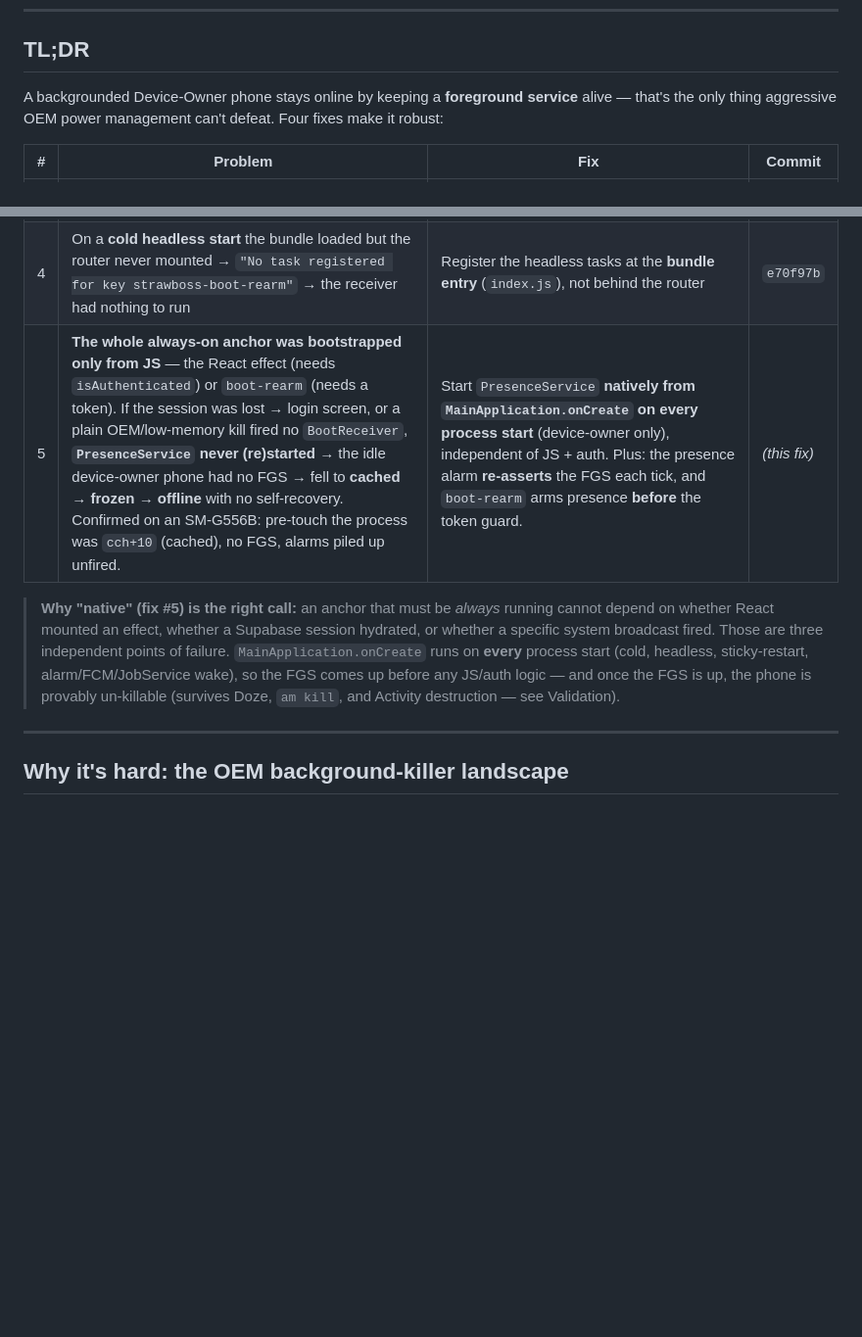
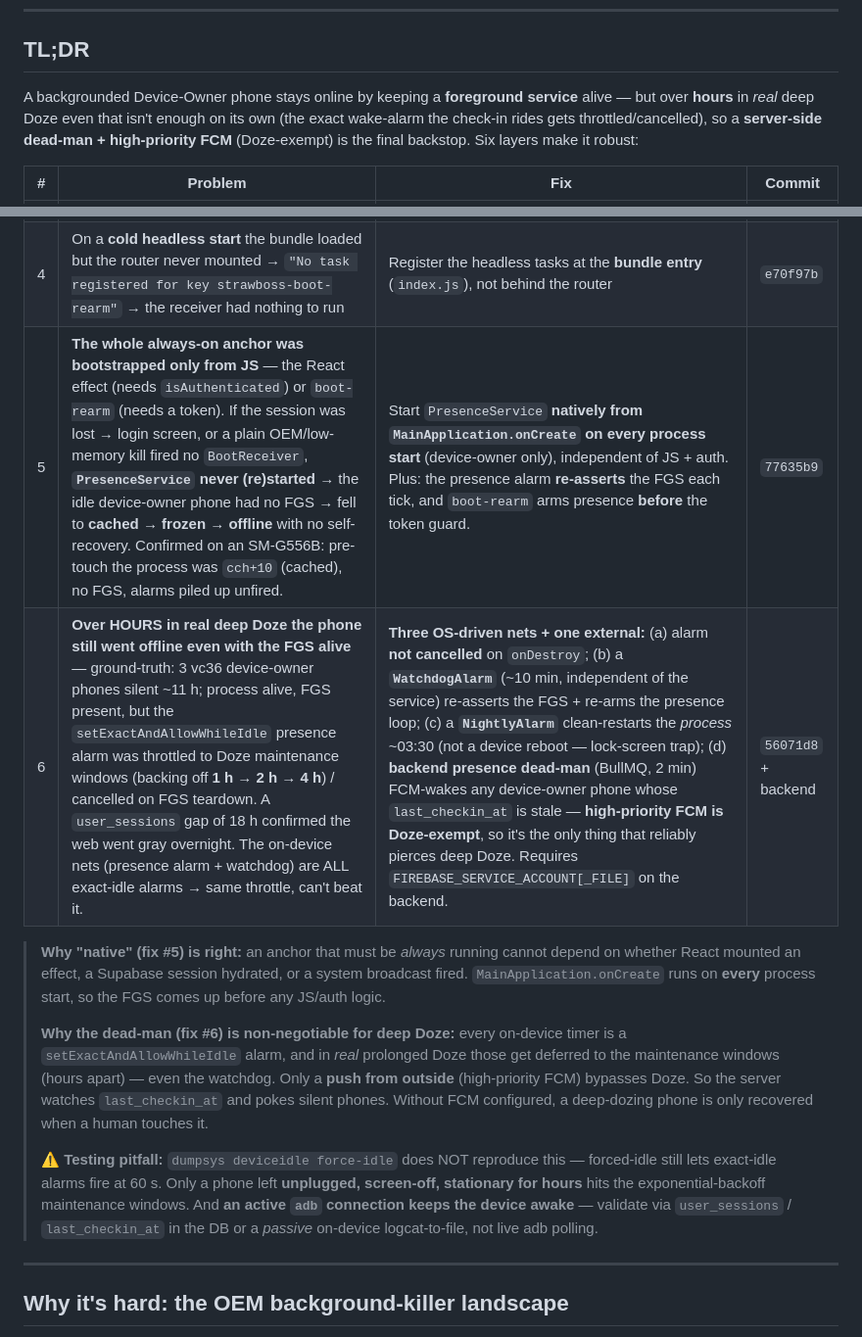
Before and after one commit to miroslav43/Strawboss, a Markdown page: apps/mobile/FLEET-BACKGROUND-ONLINE.md, 2 parts joined by grey strips. Shown at 98% size. Rendered like a GitHub page; blank space fills up the shorter version.

Commit message:
docs(fleet): deep-Doze is the real always-on killer — 6th layer (dead-man + FCM)
Records the session's ground-truth finding: onCreate autostart (fix #5) is necessary
but insufficient — over HOURS in real deep Doze the exact-idle presence alarm is
throttled to 1-4h maintenance windows (confirmed: 3 vc36 phones silent ~11h, 18h
user_sessions gap), so every on-device net (all setExactAndAllowWhileIdle) is throttled
identically and only a Doze-exempt high-priority FCM push can pierce it. Documents the
6-layer design, the FCM requirement, and the testing pitfall (force-idle + live adb both
mask the failure — validate via DB user_sessions/last_checkin_at or passive logcat).

Co-Authored-By: Claude Opus 4.8 <noreply@anthropic.com>

```diff
--- a/apps/mobile/FLEET-BACKGROUND-ONLINE.md
+++ b/apps/mobile/FLEET-BACKGROUND-ONLINE.md
@@ -12,8 +12,10 @@ Validated end-to-end on a **Samsung Galaxy S25 (SM-S931B, Android 16)** over
 ## TL;DR
 
 A backgrounded Device-Owner phone stays online by keeping a **foreground service**
-alive — that's the only thing aggressive OEM power management can't defeat. Four fixes
-make it robust:
+alive — but over **hours** in *real* deep Doze even that isn't enough on its own (the
+exact wake-alarm the check-in rides gets throttled/cancelled), so a **server-side
+dead-man + high-priority FCM** (Doze-exempt) is the final backstop. Six layers make it
+robust:
 
 | # | Problem | Fix | Commit |
 |---|---------|-----|--------|
@@ -21,9 +23,14 @@ make it robust:
 | 2 | The presence/alarm path didn't carry GPS, so GPS gapped when backgrounded | The native-alarm presence task also **posts a current GPS fix + drains the outbox** | `182affb` |
 | 3 | After an OTA self-update / reboot, the process was killed and **nothing restarted the services** → silently offline until a human opened the app | **`BootReceiver`** (`MY_PACKAGE_REPLACED` + `BOOT_COMPLETED`) + **`BootRearmService`** restart the FGS + GPS unattended | `e70f97b` |
 | 4 | On a **cold headless start** the bundle loaded but the router never mounted → `"No task registered for key strawboss-boot-rearm"` → the receiver had nothing to run | Register the headless tasks at the **bundle entry** (`index.js`), not behind the router | `e70f97b` |
-| 5 | **The whole always-on anchor was bootstrapped only from JS** — the React effect (needs `isAuthenticated`) or `boot-rearm` (needs a token). If the session was lost → login screen, or a plain OEM/low-memory kill fired no `BootReceiver`, **`PresenceService` never (re)started** → the idle device-owner phone had no FGS → fell to **cached → frozen → offline** with no self-recovery. Confirmed on an SM-G556B: pre-touch the process was `cch+10` (cached), no FGS, alarms piled up unfired. | Start `PresenceService` **natively from `MainApplication.onCreate` on every process start** (device-owner only), independent of JS + auth. Plus: the presence alarm **re-asserts** the FGS each tick, and `boot-rearm` arms presence **before** the token guard. | *(this fix)* |
+| 5 | **The whole always-on anchor was bootstrapped only from JS** — the React effect (needs `isAuthenticated`) or `boot-rearm` (needs a token). If the session was lost → login screen, or a plain OEM/low-memory kill fired no `BootReceiver`, **`PresenceService` never (re)started** → the idle device-owner phone had no FGS → fell to **cached → frozen → offline** with no self-recovery. Confirmed on an SM-G556B: pre-touch the process was `cch+10` (cached), no FGS, alarms piled up unfired. | Start `PresenceService` **natively from `MainApplication.onCreate` on every process start** (device-owner only), independent of JS + auth. Plus: the presence alarm **re-asserts** the FGS each tick, and `boot-rearm` arms presence **before** the token guard. | `77635b9` |
+| 6 | **Over HOURS in real deep Doze the phone still went offline even with the FGS alive** — ground-truth: 3 vc36 device-owner phones silent ~11 h; process alive, FGS present, but the `setExactAndAllowWhileIdle` presence alarm was throttled to Doze maintenance windows (backing off **1 h → 2 h → 4 h**) / cancelled on FGS teardown. A `user_sessions` gap of 18 h confirmed the web went gray overnight. The on-device nets (presence alarm + watchdog) are ALL exact-idle alarms → same throttle, can't beat it. | **Three OS-driven nets + one external:** (a) alarm **not cancelled** on `onDestroy`; (b) a **`WatchdogAlarm`** (~10 min, independent of the service) re-asserts the FGS + re-arms the presence loop; (c) a **`NightlyAlarm`** clean-restarts the *process* ~03:30 (not a device reboot — lock-screen trap); (d) **backend presence dead-man** (BullMQ, 2 min) FCM-wakes any device-owner phone whose `last_checkin_at` is stale — **high-priority FCM is Doze-exempt**, so it's the only thing that reliably pierces deep Doze. Requires `FIREBASE_SERVICE_ACCOUNT[_FILE]` on the backend. | `56071d8` + backend |
 
-> **Why "native" (fix #5) is the right call:** an anchor that must be *always* running cannot depend on whether React mounted an effect, whether a Supabase session hydrated, or whether a specific system broadcast fired. Those are three independent points of failure. `MainApplication.onCreate` runs on **every** process start (cold, headless, sticky-restart, alarm/FCM/JobService wake), so the FGS comes up before any JS/auth logic — and once the FGS is up, the phone is provably un-killable (survives Doze, `am kill`, and Activity destruction — see Validation).
+> **Why "native" (fix #5) is right:** an anchor that must be *always* running cannot depend on whether React mounted an effect, a Supabase session hydrated, or a system broadcast fired. `MainApplication.onCreate` runs on **every** process start, so the FGS comes up before any JS/auth logic.
+>
+> **Why the dead-man (fix #6) is non-negotiable for deep Doze:** every on-device timer is a `setExactAndAllowWhileIdle` alarm, and in *real* prolonged Doze those get deferred to the maintenance windows (hours apart) — even the watchdog. Only a **push from outside** (high-priority FCM) bypasses Doze. So the server watches `last_checkin_at` and pokes silent phones. Without FCM configured, a deep-dozing phone is only recovered when a human touches it.
+>
+> ⚠️ **Testing pitfall:** `dumpsys deviceidle force-idle` does NOT reproduce this — forced-idle still lets exact-idle alarms fire at 60 s. Only a phone left **unplugged, screen-off, stationary for hours** hits the exponential-backoff maintenance windows. And **an active `adb` connection keeps the device awake** — validate via `user_sessions` / `last_checkin_at` in the DB or a *passive* on-device logcat-to-file, not live adb polling.
 
 ---
 
```
